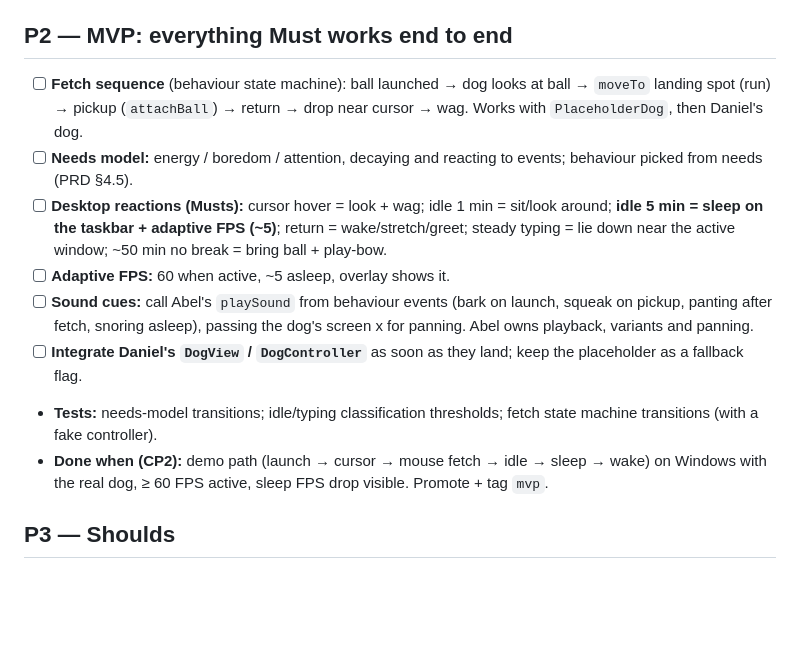
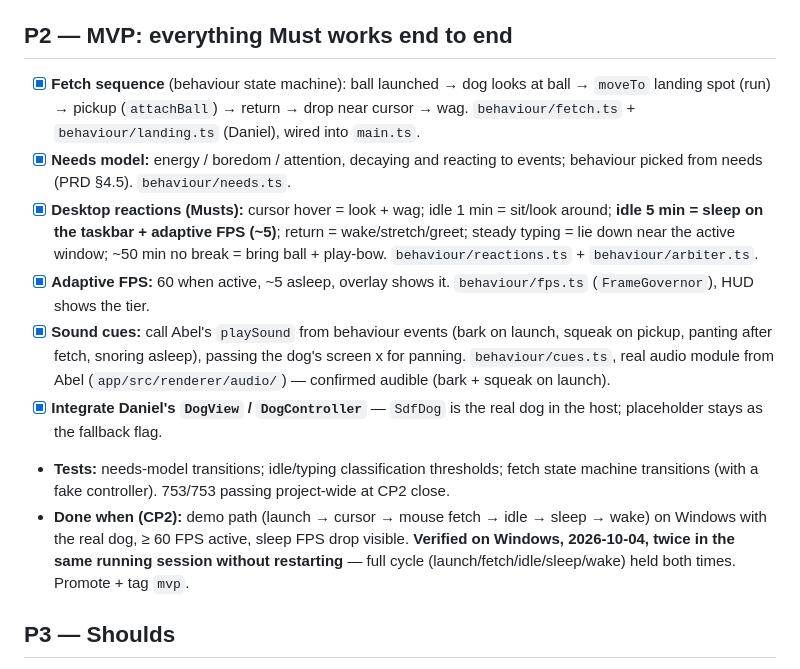
Before and after one commit to zorojuro12/zoomies, a Markdown page: docs/plans/lane-a-ansh.md, the part around the change. Rendered like a GitHub page; blank space fills up the shorter version.

Commit message:
docs: CP2 verified on Windows - lane plan and journal

```diff
--- a/docs/plans/lane-a-ansh.md
+++ b/docs/plans/lane-a-ansh.md
@@ -60,14 +60,14 @@
 - **Done when (CP1):** on Windows — overlay with working click-through, live window list feeding the world SDF, placeholder dog hosted, ball bounces off real windows, FPS overlay showing frame time. **Confirmed twice in a row from a fresh `git pull`, no restart needed between, 2026-10-04.**
 
 ## P2 — MVP: everything Must works end to end
-- [ ] **Fetch sequence** (behaviour state machine): ball launched → dog looks at ball → `moveTo` landing spot (run) → pickup (`attachBall`) → return → drop near cursor → wag. Works with `PlaceholderDog`, then Daniel's dog.
-- [ ] **Needs model:** energy / boredom / attention, decaying and reacting to events; behaviour picked from needs (PRD §4.5).
-- [ ] **Desktop reactions (Musts):** cursor hover = look + wag; idle 1 min = sit/look around; **idle 5 min = sleep on the taskbar + adaptive FPS (~5)**; return = wake/stretch/greet; steady typing = lie down near the active window; ~50 min no break = bring ball + play-bow.
-- [ ] **Adaptive FPS:** 60 when active, ~5 asleep, overlay shows it.
-- [ ] **Sound cues:** call Abel's `playSound` from behaviour events (bark on launch, squeak on pickup, panting after fetch, snoring asleep), passing the dog's screen x for panning. Abel owns playback, variants and panning.
-- [ ] **Integrate Daniel's `DogView` / `DogController`** as soon as they land; keep the placeholder as a fallback flag.
-- **Tests:** needs-model transitions; idle/typing classification thresholds; fetch state machine transitions (with a fake controller).
-- **Done when (CP2):** demo path (launch → cursor → mouse fetch → idle → sleep → wake) on Windows with the real dog, ≥ 60 FPS active, sleep FPS drop visible. Promote + tag `mvp`.
+- [x] **Fetch sequence** (behaviour state machine): ball launched → dog looks at ball → `moveTo` landing spot (run) → pickup (`attachBall`) → return → drop near cursor → wag. `behaviour/fetch.ts` + `behaviour/landing.ts` (Daniel), wired into `main.ts`.
+- [x] **Needs model:** energy / boredom / attention, decaying and reacting to events; behaviour picked from needs (PRD §4.5). `behaviour/needs.ts`.
+- [x] **Desktop reactions (Musts):** cursor hover = look + wag; idle 1 min = sit/look around; **idle 5 min = sleep on the taskbar + adaptive FPS (~5)**; return = wake/stretch/greet; steady typing = lie down near the active window; ~50 min no break = bring ball + play-bow. `behaviour/reactions.ts` + `behaviour/arbiter.ts`.
+- [x] **Adaptive FPS:** 60 when active, ~5 asleep, overlay shows it. `behaviour/fps.ts` (`FrameGovernor`), HUD shows the tier.
+- [x] **Sound cues:** call Abel's `playSound` from behaviour events (bark on launch, squeak on pickup, panting after fetch, snoring asleep), passing the dog's screen x for panning. `behaviour/cues.ts`, real audio module from Abel (`app/src/renderer/audio/`) — confirmed audible (bark + squeak on launch).
+- [x] **Integrate Daniel's `DogView` / `DogController`** — `SdfDog` is the real dog in the host; placeholder stays as the fallback flag.
+- **Tests:** needs-model transitions; idle/typing classification thresholds; fetch state machine transitions (with a fake controller). 753/753 passing project-wide at CP2 close.
+- **Done when (CP2):** demo path (launch → cursor → mouse fetch → idle → sleep → wake) on Windows with the real dog, ≥ 60 FPS active, sleep FPS drop visible. **Verified on Windows, 2026-10-04, twice in the same running session without restarting** — full cycle (launch/fetch/idle/sleep/wake) held both times. Promote + tag `mvp`.
 
 ## P3 — Shoulds
 - [ ] **Serial (with Abel):** `serialport`, auto-detect the port by `HELLO:zoomies:1`, parse §3.7, reconnect on unplug; map to `InputEvent`s — joystick pull-back = `aim`, release past threshold or button = `launch`, touch = `pet`, button tap = `call`, button hold = `pushToTalk`. Buzzer: `S:squeak` on catch, `S:chirp` per bounce.
```
Also changed, not shown: journal/2026-10-04_0736_ansh_cp2-verified-promoting-to-main.md (added, +29 -0 lines).
